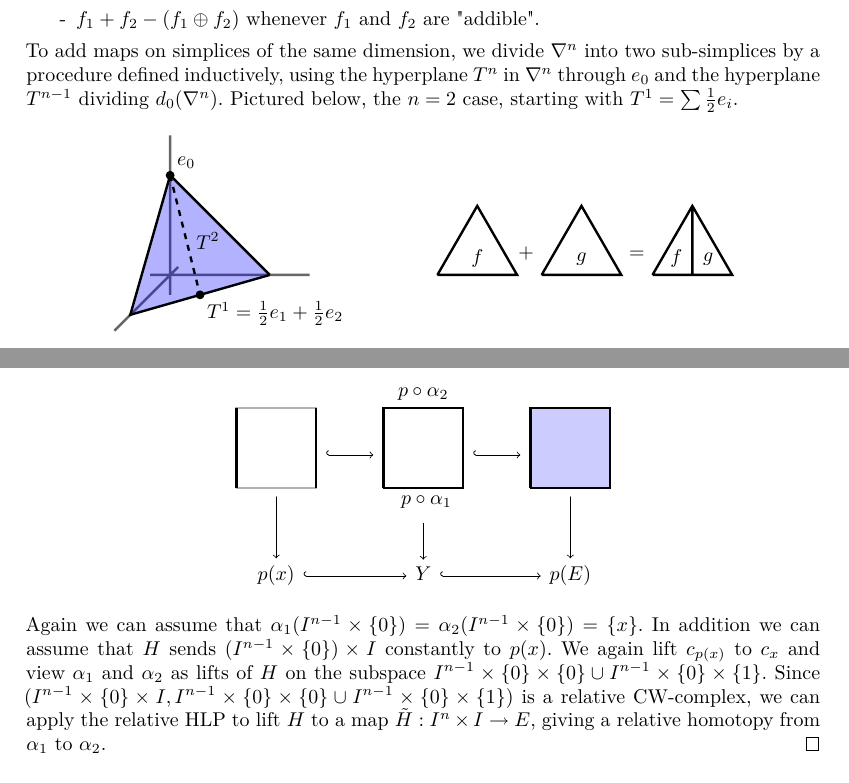
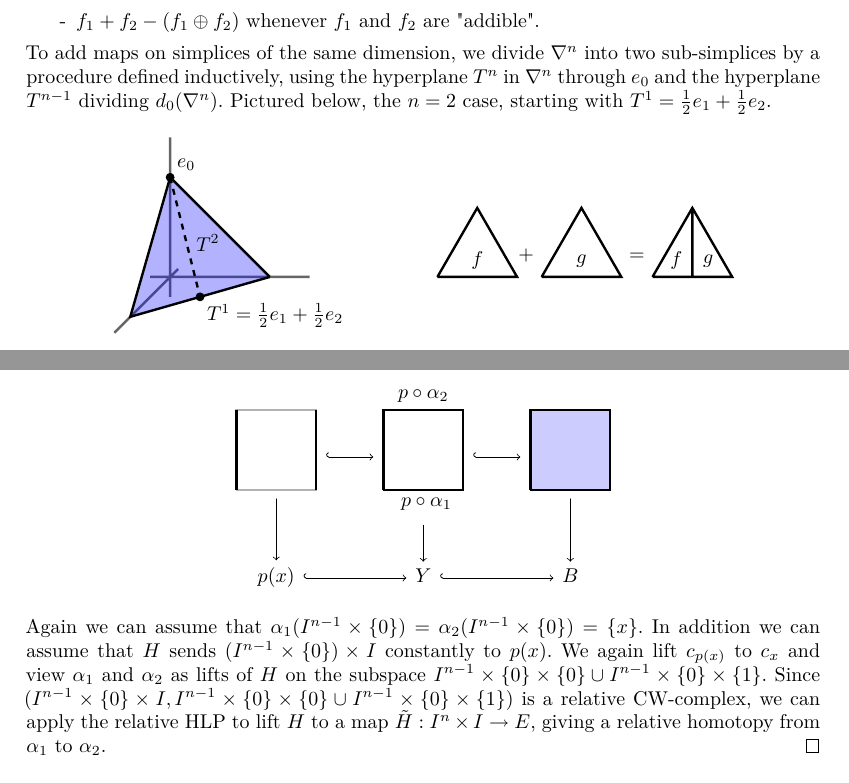
Before and after one commit to michelelorenzi/AT1, a LaTeX thesis (AT1.tex, which reads Chapters/AT1-Lecture6.tex, Pictures/Lec8Pic2andahalf.tex): two parts of pages 23 and 32 of 79, joined at a grey line, cut so that both start at the same text. The pictures show the PDF file AT1.pdf that the author committed with the source.

Commit message:
begin mapping spaces

```diff
--- a/Chapters/AT1-Lecture6.tex
+++ b/Chapters/AT1-Lecture6.tex
@@ -48,7 +48,7 @@ where $E'$ is generated by:
     \item $f_1+f_2-(f_1\oplus f_2)$ whenever $f_1$ and $f_2$ are "addible".
 \end{itemize}
 
-To add maps on simplices of the same dimension, we divide $\ns$ into two sub-simplices by a procedure defined inductively, using the hyperplane $T^n$ in $\ns$ through $e_0$ and the hyperplane $T^{n-1}$ dividing $d_0(\sx{n})$. Pictured below, the $n=2$ case, starting with $T^1=\sum \frac{1}{2} e_i$.
+To add maps on simplices of the same dimension, we divide $\ns$ into two sub-simplices by a procedure defined inductively, using the hyperplane $T^n$ in $\ns$ through $e_0$ and the hyperplane $T^{n-1}$ dividing $d_0(\sx{n})$. Pictured below, the $n=2$ case, starting with $T^1= \frac{1}{2} e_1 + \frac{1}{2} e_2$.
 \input{Pictures/Lec6Pic1}
 
 Claim. The canonical homomorphism
--- a/Pictures/Lec8Pic2andahalf.tex
+++ b/Pictures/Lec8Pic2andahalf.tex
@@ -20,7 +20,7 @@
         \filldraw[very thick, fill=blue!20] (0,0)--(1,0)--(1,1)--(0,1)--(0,0);
     \end{tikzpicture}
     \ar[d]\\
-    p(x)\ar[r, hook]&Y\ar[r, hook]& p(E)
+    p(x)\ar[r, hook]&Y\ar[r, hook]& B
     \end{tikzcd}
     \)
 \end{center}
```
Also changed, not shown: Chapters/AT1-Lecture7.tex (+1 -1 lines), AT1.pdf, Chapters/AT1-Lecture6.tex (2 more changed lines), 3 other files.
